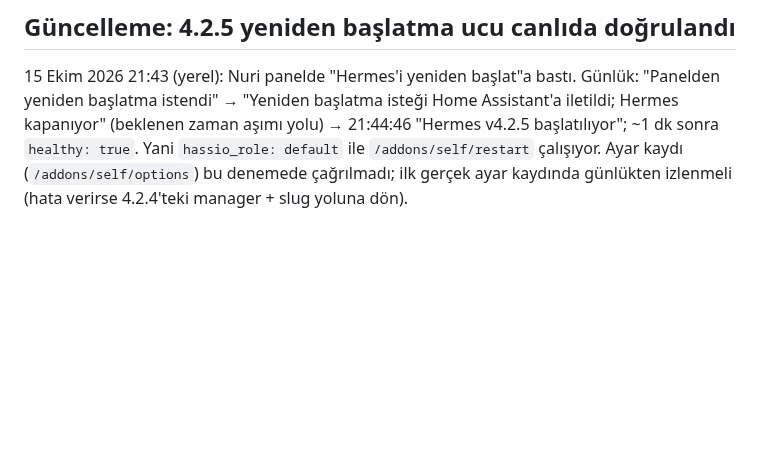
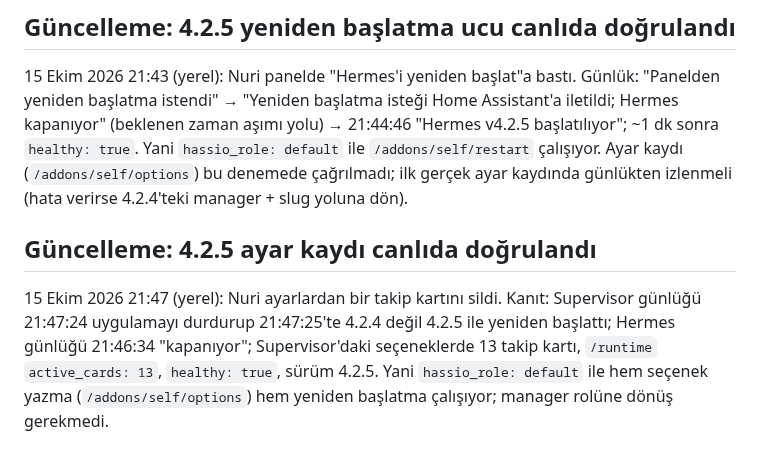
Before and after one commit to nriacr/hermes, a Markdown page: changelogs/2026-10-15-claude-erisim-temizligi.md, the part around the change. Rendered like a GitHub page; blank space fills up the shorter version.

Commit message:
Record the 4.2.5 live settings save verification
Co-Authored-By: Claude Sonnet 5.5 <noreply@anthropic.com>

```diff
--- a/changelogs/2026-10-15-claude-erisim-temizligi.md
+++ b/changelogs/2026-10-15-claude-erisim-temizligi.md
@@ -45,3 +45,7 @@ Agent güvenlik ayarı, kimlik bilgisi veya yetki değiştirmediği için şunla
 ## Güncelleme: 4.2.5 yeniden başlatma ucu canlıda doğrulandı
 
 15 Ekim 2026 21:43 (yerel): Nuri panelde "Hermes'i yeniden başlat"a bastı. Günlük: "Panelden yeniden başlatma istendi" → "Yeniden başlatma isteği Home Assistant'a iletildi; Hermes kapanıyor" (beklenen zaman aşımı yolu) → 21:44:46 "Hermes v4.2.5 başlatılıyor"; ~1 dk sonra `healthy: true`. Yani `hassio_role: default` ile `/addons/self/restart` çalışıyor. Ayar kaydı (`/addons/self/options`) bu denemede çağrılmadı; ilk gerçek ayar kaydında günlükten izlenmeli (hata verirse 4.2.4'teki manager + slug yoluna dön).
+
+## Güncelleme: 4.2.5 ayar kaydı canlıda doğrulandı
+
+15 Ekim 2026 21:47 (yerel): Nuri ayarlardan bir takip kartını sildi. Kanıt: Supervisor günlüğü 21:47:24 uygulamayı durdurup 21:47:25'te 4.2.4 değil 4.2.5 ile yeniden başlattı; Hermes günlüğü 21:46:34 "kapanıyor"; Supervisor'daki seçeneklerde 13 takip kartı, `/runtime` `active_cards: 13`, `healthy: true`, sürüm 4.2.5. Yani `hassio_role: default` ile hem seçenek yazma (`/addons/self/options`) hem yeniden başlatma çalışıyor; manager rolüne dönüş gerekmedi.
```
